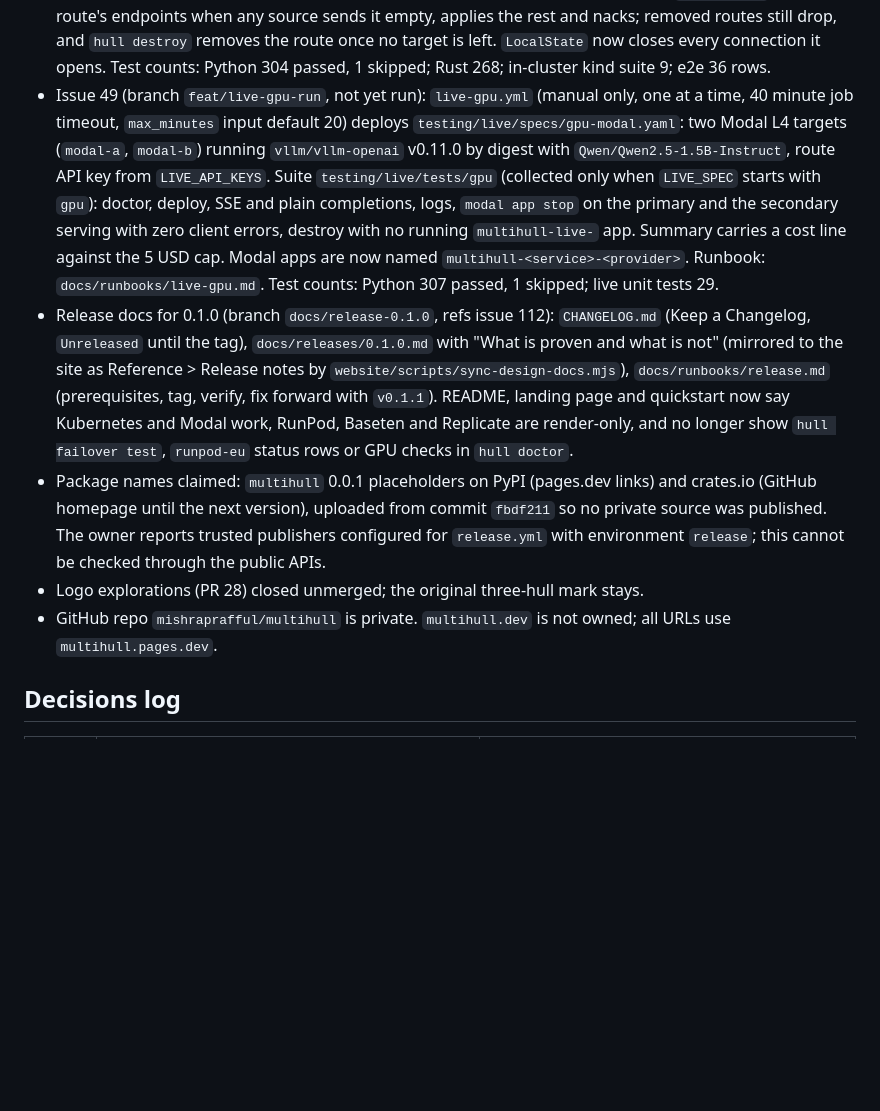
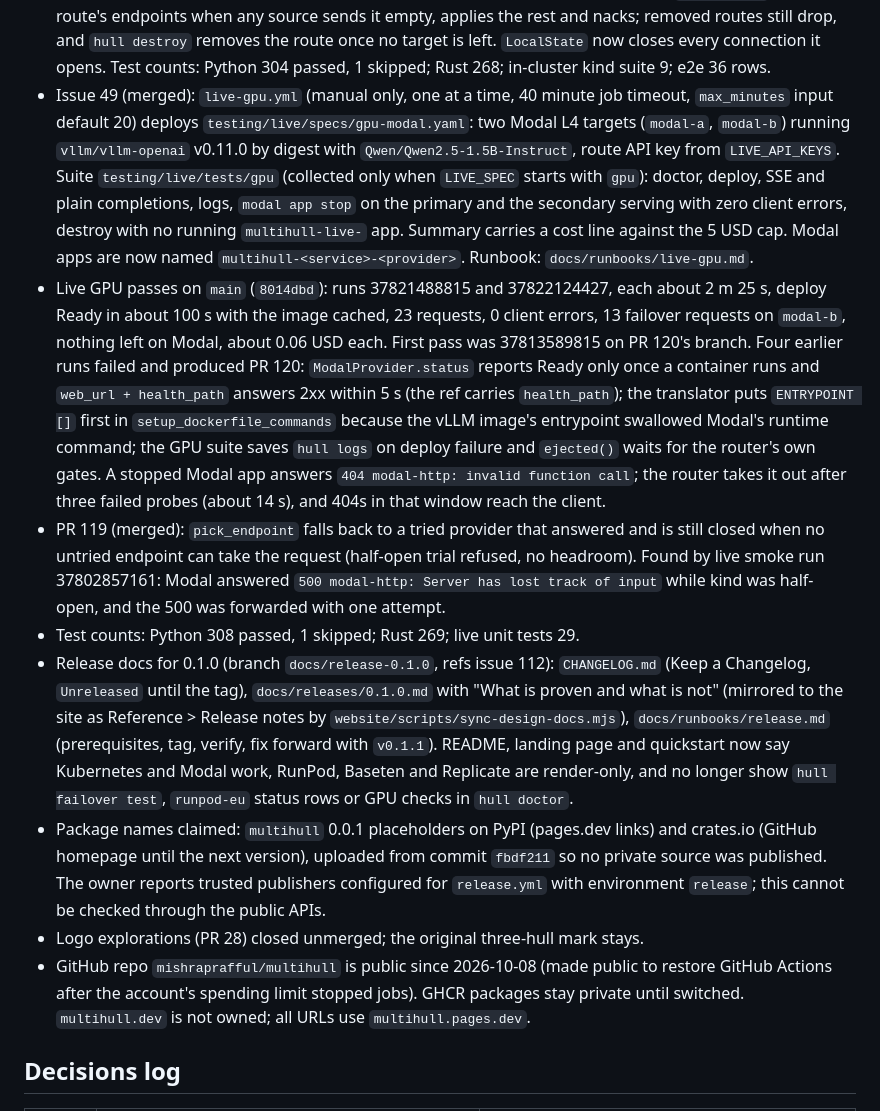
Before and after one commit to mishraprafful/multihull, a Markdown page: docs/handover.md, the part around one of its changes. Rendered like a GitHub page; blank space fills up the shorter version.

Commit message:
docs(handover): record the 0.1.0 release verification runs and findings (#121)

```diff
--- a/docs/handover.md
+++ b/docs/handover.md
@@ -22,11 +22,14 @@ Rules for entries
 - Issue 47 (branch `refactor/single-router-crate`): the router is one crate, `multihull` at `router/crates/multihull`: the binary plus library modules `core`, `proxy`, `cp`, `auth`, `obs`, `admin`, `tls`. `router-testkit` stays an unpublished path dev-dependency. `tests/core_boundary.rs` keeps `core` free of IO and of other modules. `release.yml` publishes only `multihull`; the CI router job runs `cargo publish -p multihull --dry-run --locked`. Workspace, Python package and chart are at 0.1.0, untagged. Rust tests: 257 before the fold, 258 after (same 257 plus the boundary test).
 - PR 101 (merged, issues 94, 98) runs the controller in cluster: image `ghcr.io/mishraprafful/multihull-controller` from `python/Dockerfile`; `--state` on every state-opening command defaults to `MULTIHULL_STATE_BACKEND` (SQLite paths and `sqlite:` URLs; S3, GCS and Postgres fail as not implemented); kubernetes targets without `context` use the pod's service account; `hull controller` exits on SIGTERM; chart values `controller.stateBackend.volume` and `controller.envFrom`. The chart creates no RBAC for the controller. Test counts: Python 293 passed, 1 skipped; chart render cases 30; in-cluster kind suite 8.
 - Branch `fix/snapshot-versions-and-empty-routes` (issues 102, 103): the state backend stores the last published snapshot version per service (SQLite schema 3); the controller seeds from it and its snapshot file, never publishes below the highest `Hello.last_version`, republishes the same routes above a router that holds more, and streams snapshots only after `Hello`. `hull deploy`, `destroy` and `snapshot` write the largest of stored plus one, file plus one and Unix seconds. The controller rediscovers before publishing a route with no endpoints, else holds its last snapshot and logs an error. The router (`cp/guard.rs`) keeps a route's endpoints when any source sends it empty, applies the rest and nacks; removed routes still drop, and `hull destroy` removes the route once no target is left. `LocalState` now closes every connection it opens. Test counts: Python 304 passed, 1 skipped; Rust 268; in-cluster kind suite 9; e2e 36 rows.
-- Issue 49 (branch `feat/live-gpu-run`, not yet run): `live-gpu.yml` (manual only, one at a time, 40 minute job timeout, `max_minutes` input default 20) deploys `testing/live/specs/gpu-modal.yaml`: two Modal L4 targets (`modal-a`, `modal-b`) running `vllm/vllm-openai` v0.11.0 by digest with `Qwen/Qwen2.5-1.5B-Instruct`, route API key from `LIVE_API_KEYS`. Suite `testing/live/tests/gpu` (collected only when `LIVE_SPEC` starts with `gpu`): doctor, deploy, SSE and plain completions, logs, `modal app stop` on the primary and the secondary serving with zero client errors, destroy with no running `multihull-live-` app. Summary carries a cost line against the 5 USD cap. Modal apps are now named `multihull-<service>-<provider>`. Runbook: `docs/runbooks/live-gpu.md`. Test counts: Python 307 passed, 1 skipped; live unit tests 29.
+- Issue 49 (merged): `live-gpu.yml` (manual only, one at a time, 40 minute job timeout, `max_minutes` input default 20) deploys `testing/live/specs/gpu-modal.yaml`: two Modal L4 targets (`modal-a`, `modal-b`) running `vllm/vllm-openai` v0.11.0 by digest with `Qwen/Qwen2.5-1.5B-Instruct`, route API key from `LIVE_API_KEYS`. Suite `testing/live/tests/gpu` (collected only when `LIVE_SPEC` starts with `gpu`): doctor, deploy, SSE and plain completions, logs, `modal app stop` on the primary and the secondary serving with zero client errors, destroy with no running `multihull-live-` app. Summary carries a cost line against the 5 USD cap. Modal apps are now named `multihull-<service>-<provider>`. Runbook: `docs/runbooks/live-gpu.md`.
+- Live GPU passes on `main` (`8014dbd`): runs 37821488815 and 37822124427, each about 2 m 25 s, deploy Ready in about 100 s with the image cached, 23 requests, 0 client errors, 13 failover requests on `modal-b`, nothing left on Modal, about 0.06 USD each. First pass was 37813589815 on PR 120's branch. Four earlier runs failed and produced PR 120: `ModalProvider.status` reports Ready only once a container runs and `web_url + health_path` answers 2xx within 5 s (the ref carries `health_path`); the translator puts `ENTRYPOINT []` first in `setup_dockerfile_commands` because the vLLM image's entrypoint swallowed Modal's runtime command; the GPU suite saves `hull logs` on deploy failure and `ejected()` waits for the router's own gates. A stopped Modal app answers `404 modal-http: invalid function call`; the router takes it out after three failed probes (about 14 s), and 404s in that window reach the client.
+- PR 119 (merged): `pick_endpoint` falls back to a tried provider that answered and is still closed when no untried endpoint can take the request (half-open trial refused, no headroom). Found by live smoke run 37802857161: Modal answered `500 modal-http: Server has lost track of input` while kind was half-open, and the 500 was forwarded with one attempt.
+- Test counts: Python 308 passed, 1 skipped; Rust 269; live unit tests 29.
 - Release docs for 0.1.0 (branch `docs/release-0.1.0`, refs issue 112): `CHANGELOG.md` (Keep a Changelog, `Unreleased` until the tag), `docs/releases/0.1.0.md` with "What is proven and what is not" (mirrored to the site as Reference > Release notes by `website/scripts/sync-design-docs.mjs`), `docs/runbooks/release.md` (prerequisites, tag, verify, fix forward with `v0.1.1`). README, landing page and quickstart now say Kubernetes and Modal work, RunPod, Baseten and Replicate are render-only, and no longer show `hull failover test`, `runpod-eu` status rows or GPU checks in `hull doctor`.
 - Package names claimed: `multihull` 0.0.1 placeholders on PyPI (pages.dev links) and crates.io (GitHub homepage until the next version), uploaded from commit `fbdf211` so no private source was published. The owner reports trusted publishers configured for `release.yml` with environment `release`; this cannot be checked through the public APIs.
 - Logo explorations (PR 28) closed unmerged; the original three-hull mark stays.
-- GitHub repo `mishraprafful/multihull` is private. `multihull.dev` is not owned; all URLs use `multihull.pages.dev`.
+- GitHub repo `mishraprafful/multihull` is public since 2026-10-08 (made public to restore GitHub Actions after the account's spending limit stopped jobs). GHCR packages stay private until switched. `multihull.dev` is not owned; all URLs use `multihull.pages.dev`.
 
 ## Decisions log
 
```
Also changed, not shown: other parts of docs/handover.md (+13 -2 lines).
